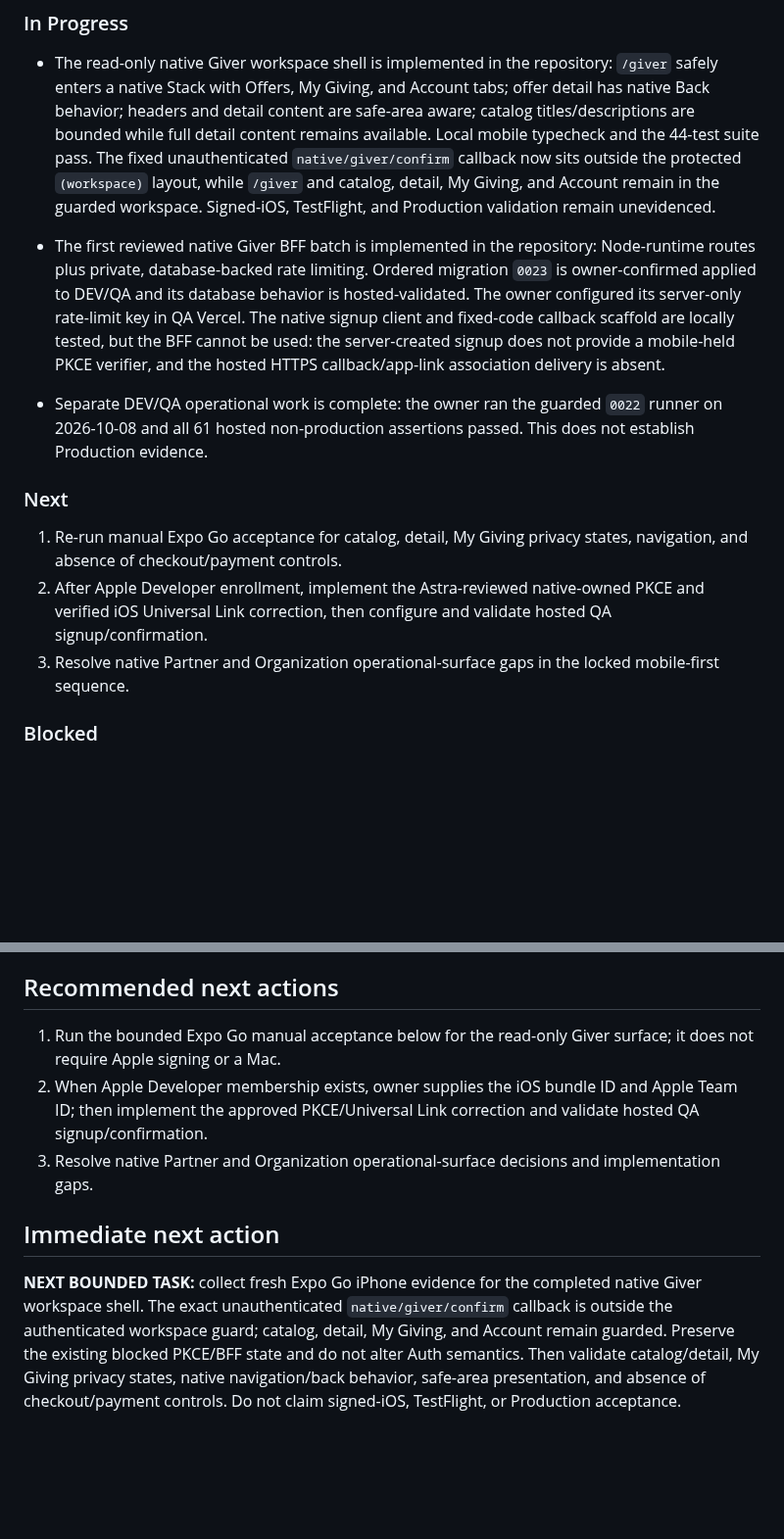
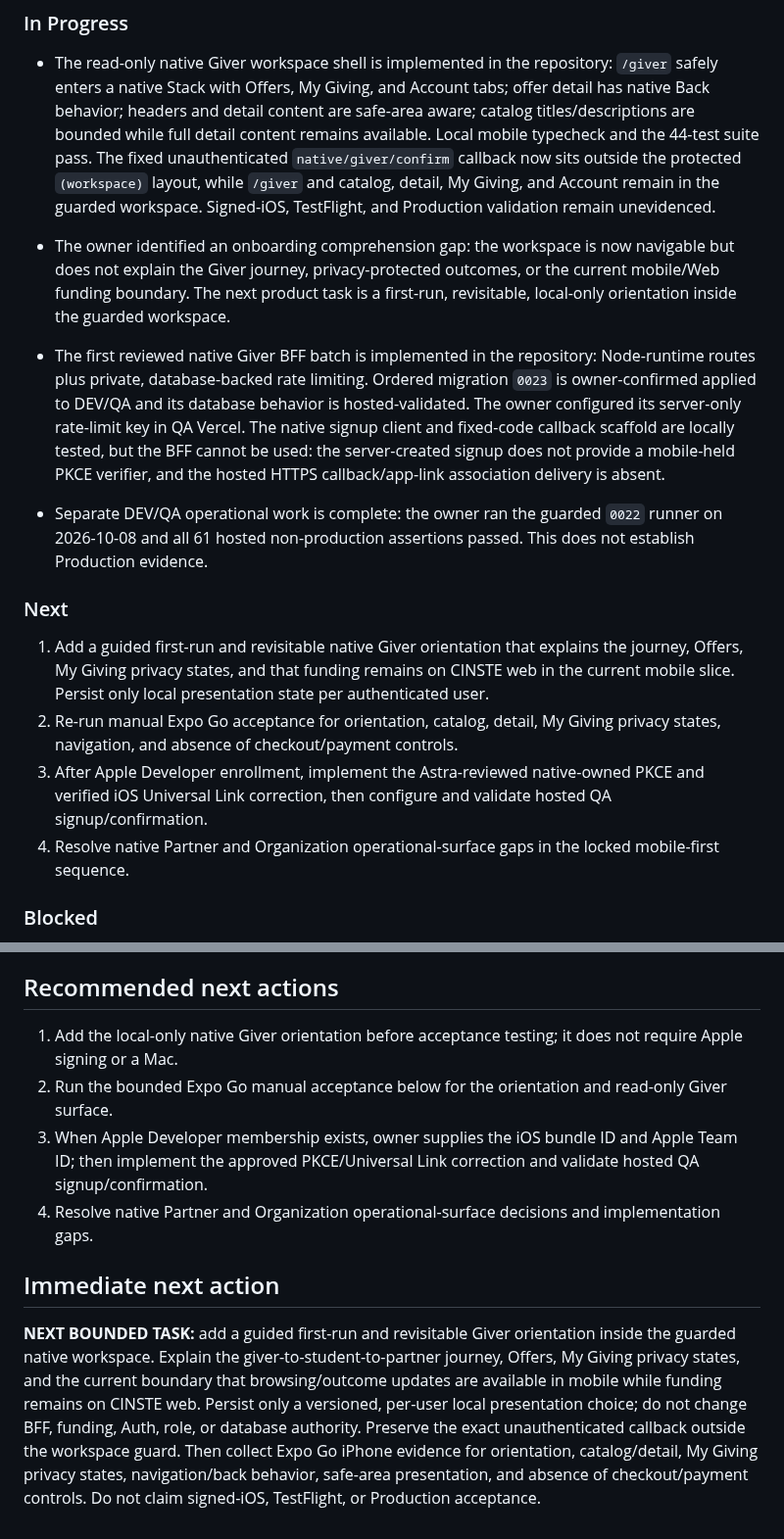
Before and after one commit to sametivon/cinste, a Markdown page: docs/current/architect-handoff.md, 2 parts joined by grey strips. Shown at 98% size. GitHub-like rendering; blank space fills up the shorter version.

Commit message:
docs: prioritize native giver orientation

```diff
--- a/docs/current/architect-handoff.md
+++ b/docs/current/architect-handoff.md
@@ -62,6 +62,10 @@ iOS-specific build, signing, TestFlight, or release work.
   the protected `(workspace)` layout, while `/giver` and catalog, detail, My
   Giving, and Account remain in the guarded workspace. Signed-iOS, TestFlight,
   and Production validation remain unevidenced.
+- The owner identified an onboarding comprehension gap: the workspace is now
+  navigable but does not explain the Giver journey, privacy-protected outcomes,
+  or the current mobile/Web funding boundary. The next product task is a
+  first-run, revisitable, local-only orientation inside the guarded workspace.
 
 - The first reviewed native Giver BFF batch is implemented in the repository:
   Node-runtime routes plus private, database-backed rate limiting. Ordered
@@ -77,12 +81,16 @@ iOS-specific build, signing, TestFlight, or release work.
 
 ### Next
 
-1. Re-run manual Expo Go acceptance for catalog, detail, My Giving privacy
-   states, navigation, and absence of checkout/payment controls.
-2. After Apple Developer enrollment, implement the Astra-reviewed
+1. Add a guided first-run and revisitable native Giver orientation that explains
+   the journey, Offers, My Giving privacy states, and that funding remains on
+   CINSTE web in the current mobile slice. Persist only local presentation
+   state per authenticated user.
+2. Re-run manual Expo Go acceptance for orientation, catalog, detail, My Giving
+   privacy states, navigation, and absence of checkout/payment controls.
+3. After Apple Developer enrollment, implement the Astra-reviewed
    native-owned PKCE and verified iOS Universal Link correction, then configure
    and validate hosted QA signup/confirmation.
-3. Resolve native Partner and Organization operational-surface gaps in the
+4. Resolve native Partner and Organization operational-surface gaps in the
    locked mobile-first sequence.
 
 ### Blocked
@@ -262,21 +270,26 @@ the `0022` funding RPCs are correctly service-only on the web server path.
 
 ## Recommended next actions
 
-1. Run the bounded Expo Go manual acceptance below for the read-only Giver
-   surface; it does not require Apple signing or a Mac.
-2. When Apple Developer membership exists, owner supplies the iOS bundle ID
+1. Add the local-only native Giver orientation before acceptance testing; it
+   does not require Apple signing or a Mac.
+2. Run the bounded Expo Go manual acceptance below for the orientation and
+   read-only Giver surface.
+3. When Apple Developer membership exists, owner supplies the iOS bundle ID
    and Apple Team ID; then implement the approved PKCE/Universal Link
    correction and validate hosted QA signup/confirmation.
-3. Resolve native Partner and Organization operational-surface decisions and
+4. Resolve native Partner and Organization operational-surface decisions and
    implementation gaps.
 
 ## Immediate next action
 
-**NEXT BOUNDED TASK:** collect fresh Expo Go iPhone evidence for the completed
-native Giver workspace shell. The exact unauthenticated
-`native/giver/confirm` callback is outside the authenticated workspace guard;
-catalog, detail, My Giving, and Account remain guarded. Preserve the existing
-blocked PKCE/BFF state and do not alter Auth semantics. Then validate catalog/detail, My Giving privacy states, native
+**NEXT BOUNDED TASK:** add a guided first-run and revisitable Giver orientation
+inside the guarded native workspace. Explain the giver-to-student-to-partner
+journey, Offers, My Giving privacy states, and the current boundary that
+browsing/outcome updates are available in mobile while funding remains on
+CINSTE web. Persist only a versioned, per-user local presentation choice; do
+not change BFF, funding, Auth, role, or database authority. Preserve the exact
+unauthenticated callback outside the workspace guard. Then collect Expo Go
+iPhone evidence for orientation, catalog/detail, My Giving privacy states,
 navigation/back behavior, safe-area presentation, and absence of
 checkout/payment controls. Do not claim signed-iOS, TestFlight, or Production
 acceptance.
```
Also changed, not shown: docs/current/current-state.md (+9 -6 lines).
